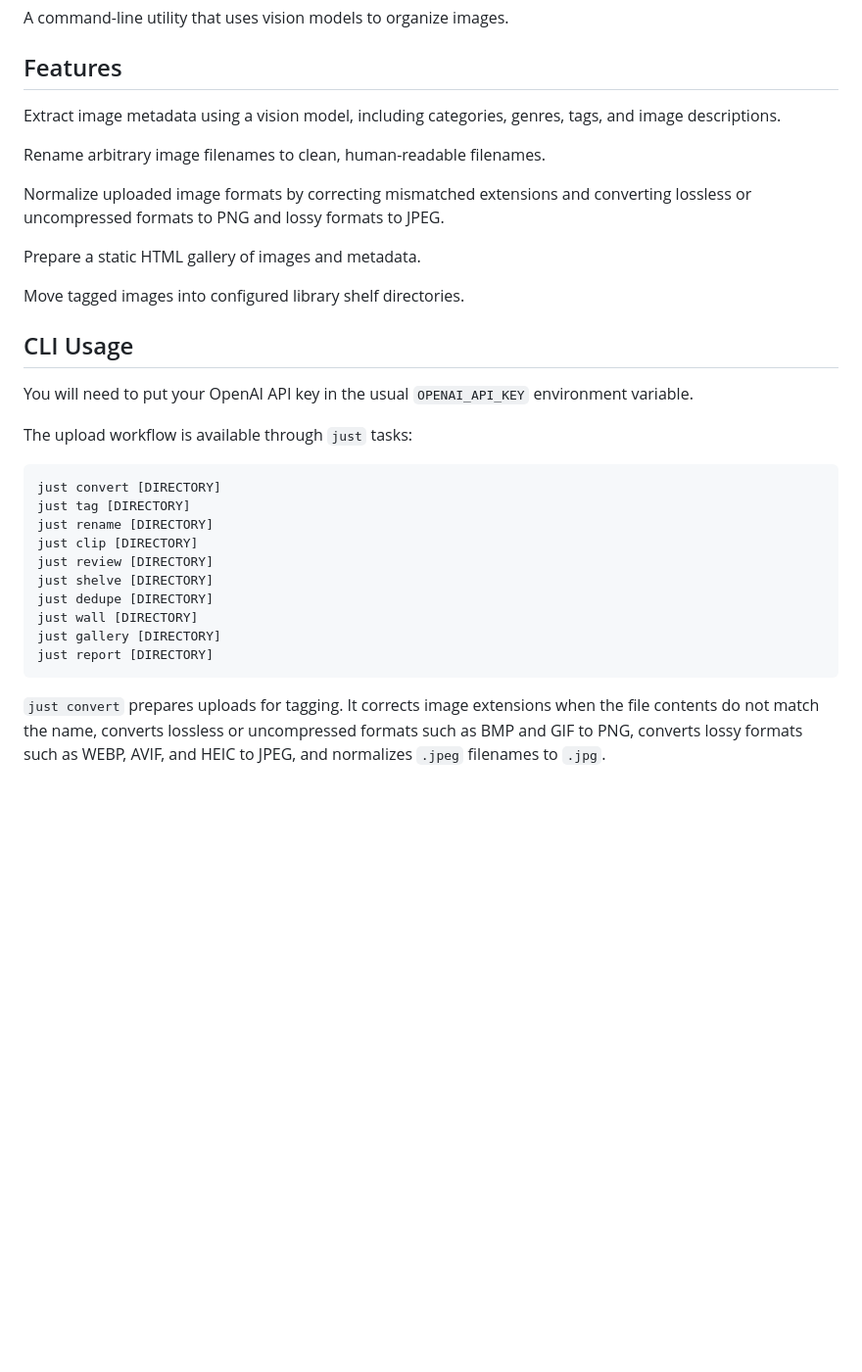
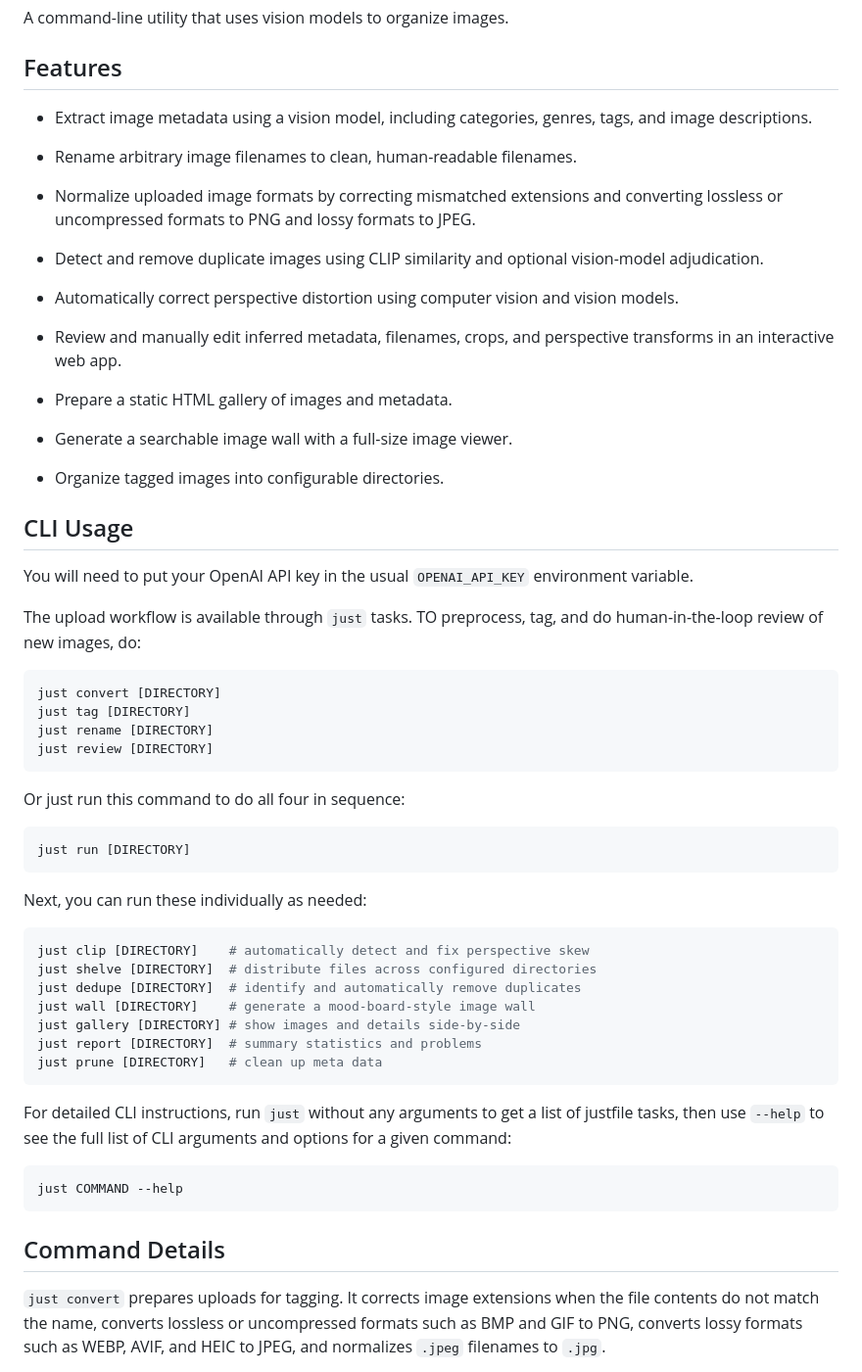
Before and after one commit to olooney/image_tagger, a Markdown page: README.md, the part around one of its changes. Shown at 98% size. Rendered like a GitHub page; blank space fills up the shorter version.

Commit message:
README documentation

````diff
--- a/README.md
+++ b/README.md
@@ -8,17 +8,27 @@ A command-line utility that uses vision models to organize images.
 Features
 --------
 
-Extract image metadata using a vision model, including categories, genres, tags, and
+* Extract image metadata using a vision model, including categories, genres, tags, and
 image descriptions.
 
-Rename arbitrary image filenames to clean, human-readable filenames.
+* Rename arbitrary image filenames to clean, human-readable filenames.
 
-Normalize uploaded image formats by correcting mismatched extensions and converting
+* Normalize uploaded image formats by correcting mismatched extensions and converting
 lossless or uncompressed formats to PNG and lossy formats to JPEG.
 
-Prepare a static HTML gallery of images and metadata.
+* Detect and remove duplicate images using CLIP similarity and optional vision-model
+adjudication.
 
-Move tagged images into configured library shelf directories.
+* Automatically correct perspective distortion using computer vision and vision models.
+
+* Review and manually edit inferred metadata, filenames, crops, and perspective transforms in an
+interactive web app.
+
+* Prepare a static HTML gallery of images and metadata.
+
+* Generate a searchable image wall with a full-size image viewer.
+
+* Organize tagged images into configurable directories.
 
 
 CLI Usage
@@ -27,20 +37,45 @@ CLI Usage
 You will need to put your OpenAI API key in the usual `OPENAI_API_KEY`
 environment variable.
 
-The upload workflow is available through `just` tasks:
+The upload workflow is available through `just` tasks. TO preprocess,
+tag, and do human-in-the-loop review of new images, do:
 
 ```bash
 just convert [DIRECTORY]
 just tag [DIRECTORY]
 just rename [DIRECTORY]
-just clip [DIRECTORY]
 just review [DIRECTORY]
-just shelve [DIRECTORY]
-just dedupe [DIRECTORY]
-just wall [DIRECTORY]
-just gallery [DIRECTORY]
-just report [DIRECTORY]
 ```
+
+Or just run this command to do all four in sequence:
+
+```bash
+just run [DIRECTORY]
+```
+
+Next, you can run these individually as needed:
+
+```bash
+just clip [DIRECTORY]    # automatically detect and fix perspective skew
+just shelve [DIRECTORY]  # distribute files across configured directories
+just dedupe [DIRECTORY]  # identify and automatically remove duplicates
+just wall [DIRECTORY]    # generate a mood-board-style image wall
+just gallery [DIRECTORY] # show images and details side-by-side
+just report [DIRECTORY]  # summary statistics and problems
+just prune [DIRECTORY]   # clean up meta data
+```
+
+For detailed CLI instructions, run `just` without any arguments to get a
+list of justfile tasks, then use `--help` to see the
+full list of CLI arguments and options for a given command:
+
+```bash
+just COMMAND --help
+```
+
+
+Command Details
+---------------
 
 `just convert` prepares uploads for tagging. It corrects image extensions when
 the file contents do not match the name, converts lossless or uncompressed
````
Also changed, not shown: other parts of README.md (+11 -6 lines).
